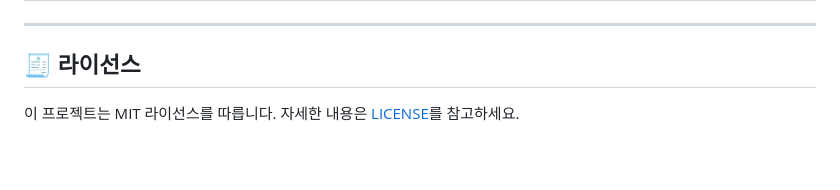
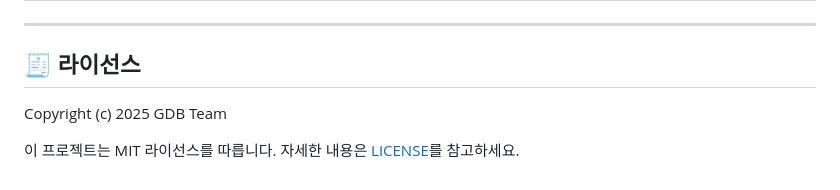
Before and after one commit to spectre0303/ossw-ColorMyModel, a Markdown page: README.md, the part around the change. Drawn GitHub-style; blank space fills up the shorter version.

```diff
--- a/README.md
+++ b/README.md
@@ -206,4 +206,6 @@ Flutter 앱은 `flutter run` 또는 Android Studio에서 실행 가능합니다.
 
 ## 🧾 라이선스
 
+Copyright (c) 2025 GDB Team
+
 이 프로젝트는 MIT 라이선스를 따릅니다. 자세한 내용은 [LICENSE](./LICENSE)를 참고하세요.
```
